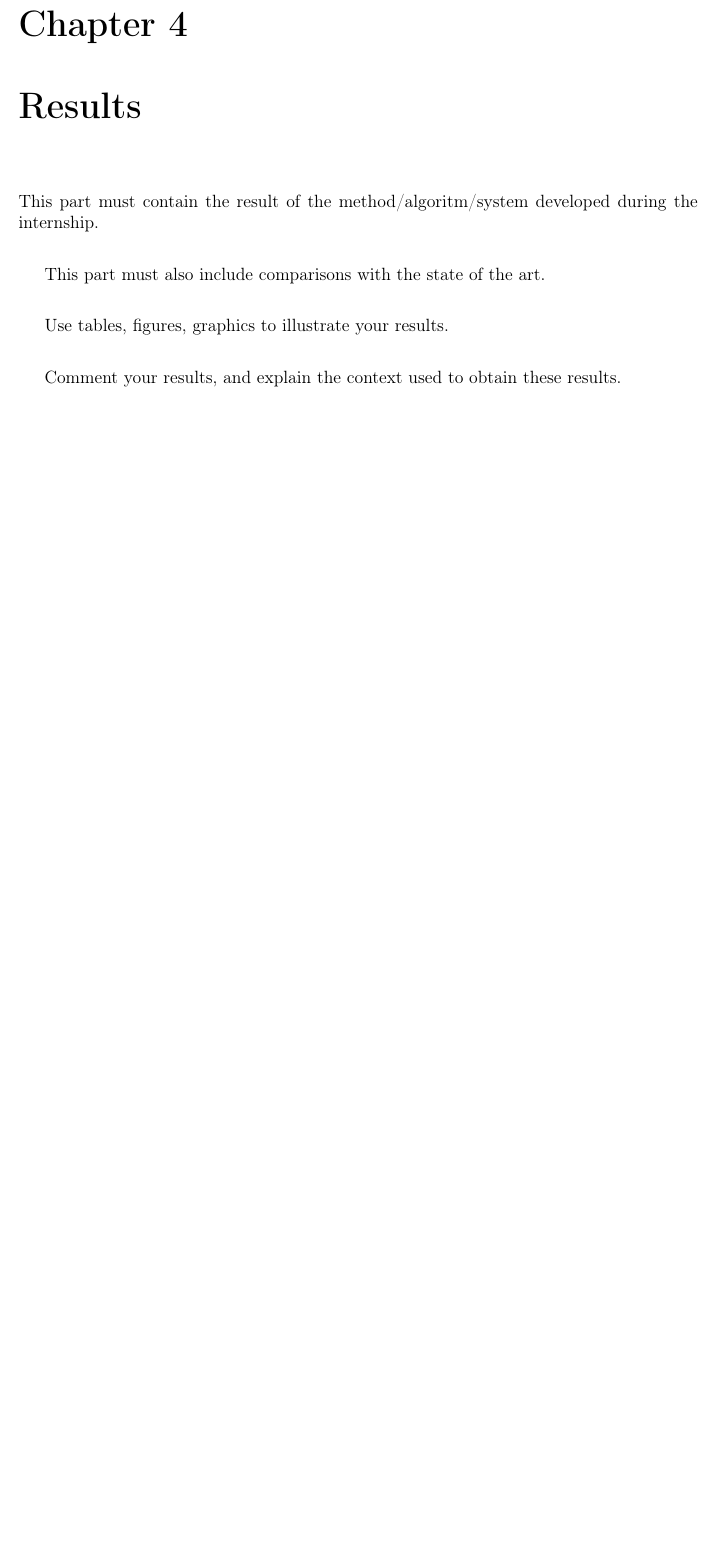
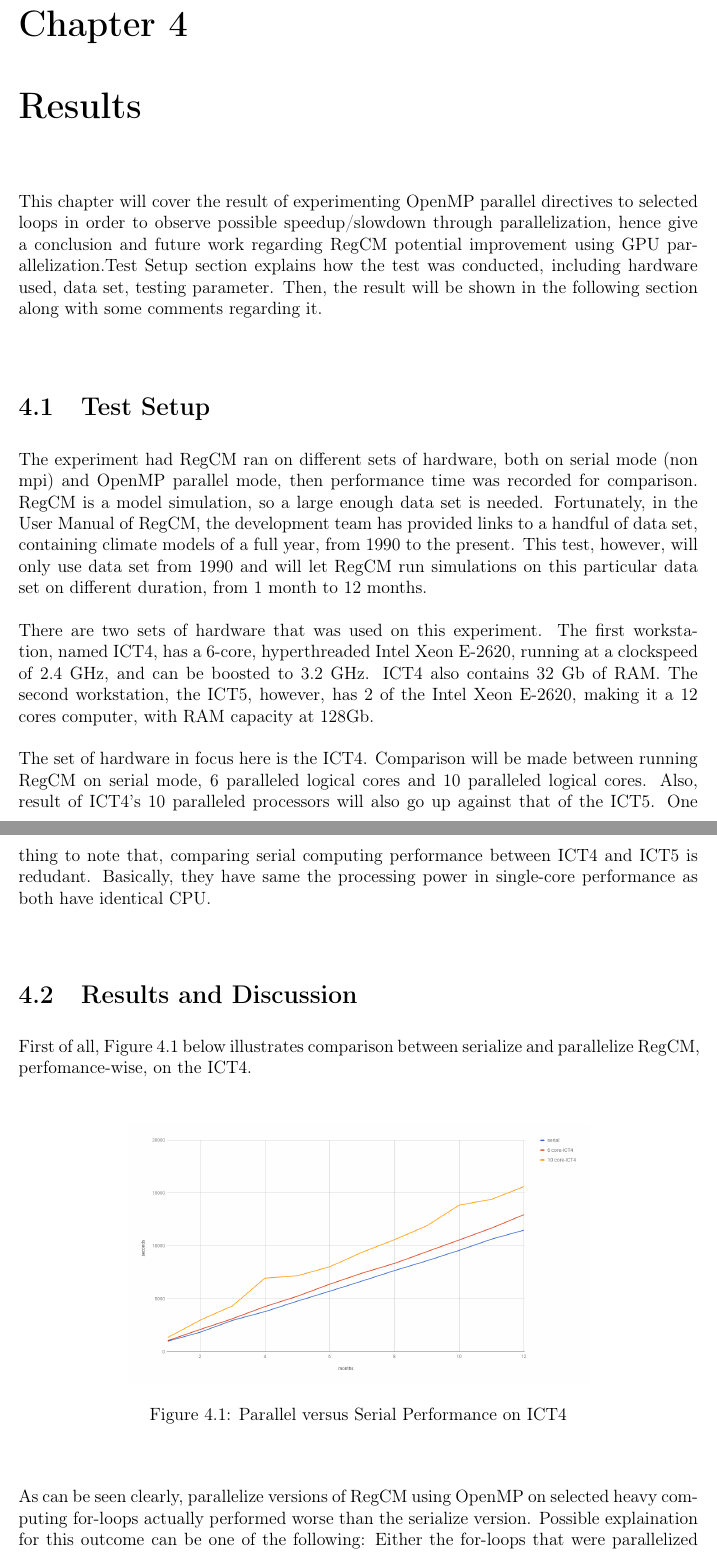
Before and after one commit to nnkhoa/M1-thesis, a LaTeX thesis (Report.tex, which reads Results.tex): part of page 37 of 42 before the commit and two parts of pages 37 and 38 of 44 after it, the two joined at a grey line, cut so that both start at the same text, the shorter picture padded with empty space. Compiled offline with pdfLaTeX.

Commit message:
finish result chapter

```diff
--- a/Results.tex
+++ b/Results.tex
@@ -1,10 +1,23 @@
 \chapter{Results}
 
+%Give a paragragh summary this chapter
+This chapter will cover the result of experimenting OpenMP parallel directives to selected loops in order to observe possible speedup/slowdown through parallelization, hence give a conclusion and future work regarding RegCM potential improvement using GPU parallelization.Test Setup section explains how the test was conducted, including hardware used, data set, testing parameter. Then, the result will be shown in the following section along with some comments regarding it. \\
 
-This part must contain the result of the method/algoritm/system developed during the internship. \\
+\section{Test Setup}
 
-This part must also include comparisons with the state of the art.\\
+The experiment had RegCM ran on different sets of hardware, both on serial mode (non mpi) and OpenMP parallel mode, then performance time was recorded for comparison. RegCM is a model simulation, so a large enough data set is needed. Fortunately, in the User Manual of RegCM, the development team has provided links to a handful of data set, containing climate models of a full year, from 1990 to the present. This test, however, will only use data set from 1990 and will let RegCM run simulations on this particular data set on different duration, from 1 month to 12 months. \\
+~\\
+There are two sets of hardware that was used on this experiment. The first workstation, named ICT4, has a 6-core, hyperthreaded Intel Xeon E-2620, running at a clockspeed of 2.4 GHz, and can be boosted to 3.2 GHz. ICT4 also contains 32 Gb of RAM. The second workstation, the ICT5, however, has 2 of the Intel Xeon E-2620, making it a 12 cores computer, with RAM capacity at 128Gb. \\
+~\\
+The set of hardware in focus here is the ICT4. Comparison will be made between running RegCM on serial mode, 6 paralleled logical cores and 10 paralleled logical cores. Also, result of ICT4's 10 paralleled processors will also go up against that of the ICT5. One thing to note that, comparing serial computing performance between ICT4 and ICT5 is redudant. Basically, they have same the processing power in single-core performance as both have identical CPU. \\
 
-Use tables, figures, graphics to illustrate your results. \\
+\section{Results and Discussion}
 
-Comment your results, and explain the context used to obtain these results.
+First of all, Figure 4.1 below illustrates comparison between serialize and parallelize RegCM, perfomance-wise, on the ICT4. \\
+\begin{figure}[H]
+\includegraphics[width=11cm]{chart_ict4.png}
+\centering
+\caption{Parallel versus Serial Performance on ICT4}
+\end{figure}
+~\\
+As can be seen clearly, parallelize versions of RegCM using OpenMP on selected heavy computing for-loops actually performed worse than the serialize version. Possible explaination for this outcome can be one of the following: Either the for-loops that were parallelized with OpenMP contain data dependencies, which was mentioned in the previous chapter, or the number of loop iterations and the complexity of the computations are not great enough to benefit from parallelization, thus not out-weighting the extra overhead produced by task scheduling. The latter was demonstated more clearly the performance of 10-core parallel RegCM is put side by side with that of 6-core parallel version. The execution time is much more worse, which was caused by the time it takes to manifest, divide and schedule the work for 4 more logical cores. \\
@@ -10,0 +30,5 @@ Comment your results, and explain the context used to obtain these results.
+\end{figure}
+~\\
+While having the same CPU model, the configuration of ICT4 and ICT5 affect the result greatly. Unlike the ICT4 which ran the simulation on 10 hyperthreaded core, the ICT5, with its multi CPUs configuration, ran RegCM with 10 physical core, thus reduced the overhead caused for task scheduling. Also execution time on ICT5 during the experiment shows more consistency. \\
+~\\
+A notable mention is that during earlier testing phase, there was a case where using OpenMP on RegCM displayed better performance than the original serialized program. However, how did that happen was unknown and it could not be re-created during the experiment.
```
Also changed, not shown: images/chart_ict4.png (added), images/chart_ict5.png (added), Results.tex (6 more changed lines).
